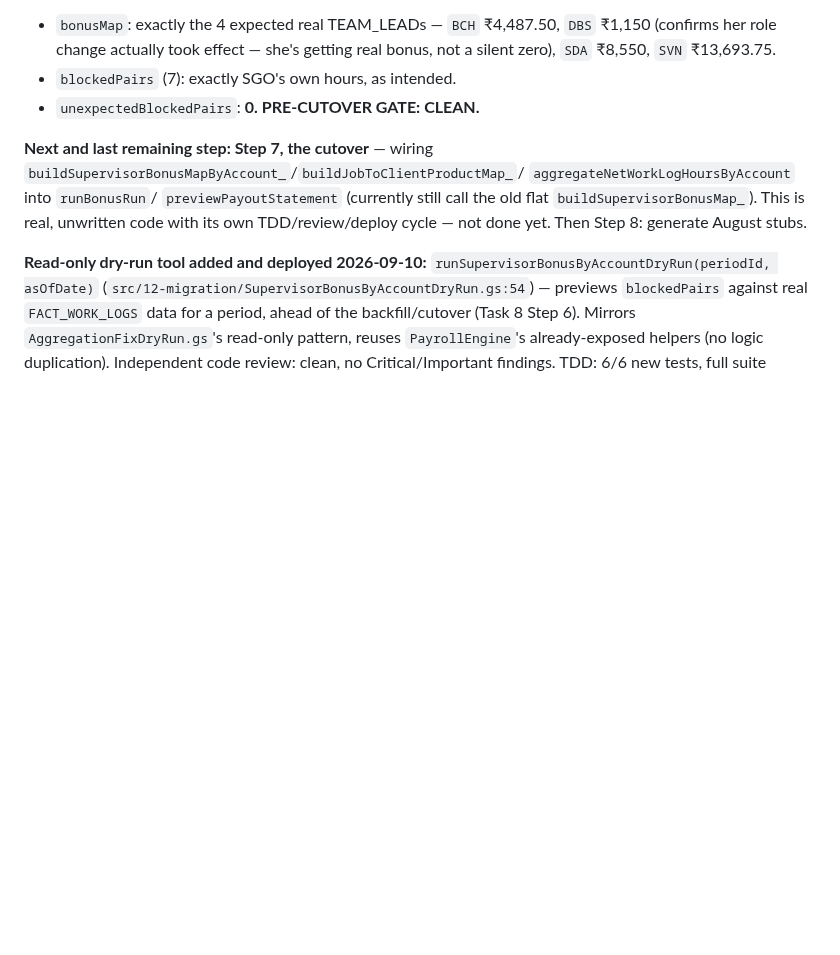
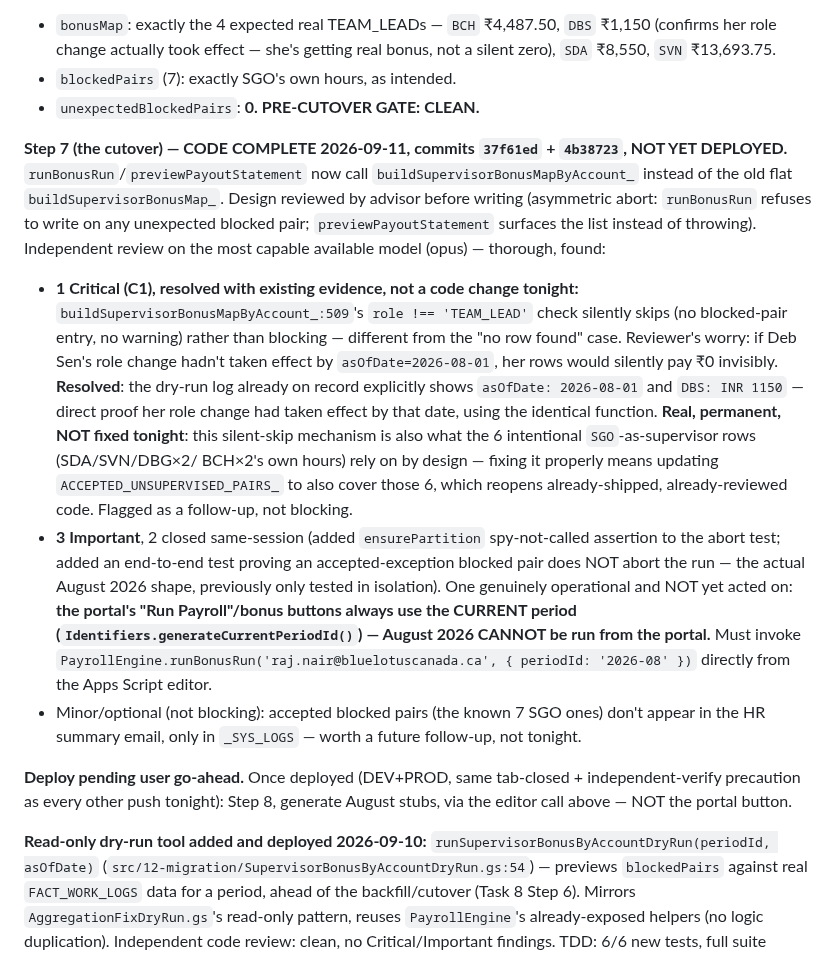
Before and after one commit to blccanada2026-lang/BLC-Automation, a Markdown page: CTO_TASK_QUEUE.md, the part around the change. Drawn GitHub-style; blank space fills up the shorter version.

Commit message:
Record cutover code-complete, review outcome, and deploy blocker note
C1 resolved via existing dry-run evidence, not a code change. Portal
buttons can't run August (always current period) — must use the
Apps Script editor directly with periodId: '2026-08'.

Co-Authored-By: Claude Sonnet 5 <noreply@anthropic.com>
Claude-Session: https://claude.ai/code/session_0136ygmq5iMwia8HGYL9Kgi8

```diff
--- a/CTO_TASK_QUEUE.md
+++ b/CTO_TASK_QUEUE.md
@@ -212,13 +212,47 @@ data to confirm, not just trusted the write log:
 - `blockedPairs` (7): exactly SGO's own hours, as intended.
 - `unexpectedBlockedPairs`: **0. PRE-CUTOVER GATE: CLEAN.**
 
-**Next and last remaining step: Step 7, the cutover** — wiring
-`buildSupervisorBonusMapByAccount_`/`buildJobToClientProductMap_`/
-`aggregateNetWorkLogHoursByAccount` into `runBonusRun`/
-`previewPayoutStatement` (currently still call the old flat
-`buildSupervisorBonusMap_`). This is real, unwritten code with its own
-TDD/review/deploy cycle — not done yet. Then Step 8: generate August
-stubs.
+**Step 7 (the cutover) — CODE COMPLETE 2026-09-11, commits `37f61ed` +
+`4b38723`, NOT YET DEPLOYED.** `runBonusRun`/`previewPayoutStatement`
+now call `buildSupervisorBonusMapByAccount_` instead of the old flat
+`buildSupervisorBonusMap_`. Design reviewed by advisor before writing
+(asymmetric abort: `runBonusRun` refuses to write on any unexpected
+blocked pair; `previewPayoutStatement` surfaces the list instead of
+throwing). Independent review on the most capable available model
+(opus) — thorough, found:
+- **1 Critical (C1), resolved with existing evidence, not a code
+  change tonight:** `buildSupervisorBonusMapByAccount_:509`'s
+  `role !== 'TEAM_LEAD'` check silently skips (no blocked-pair entry,
+  no warning) rather than blocking — different from the "no row found"
+  case. Reviewer's worry: if Deb Sen's role change hadn't taken effect
+  by `asOfDate=2026-08-01`, her rows would silently pay ₹0 invisibly.
+  **Resolved**: the dry-run log already on record explicitly shows
+  `asOfDate: 2026-08-01` and `DBS: INR 1150` — direct proof her role
+  change had taken effect by that date, using the identical function.
+  **Real, permanent, NOT fixed tonight**: this silent-skip mechanism is
+  also what the 6 intentional `SGO`-as-supervisor rows (SDA/SVN/DBG×2/
+  BCH×2's own hours) rely on by design — fixing it properly means
+  updating `ACCEPTED_UNSUPERVISED_PAIRS_` to also cover those 6, which
+  reopens already-shipped, already-reviewed code. Flagged as a
+  follow-up, not blocking.
+- **3 Important**, 2 closed same-session (added `ensurePartition`
+  spy-not-called assertion to the abort test; added an end-to-end test
+  proving an accepted-exception blocked pair does NOT abort the run —
+  the actual August 2026 shape, previously only tested in isolation).
+  One genuinely operational and NOT yet acted on: **the portal's "Run
+  Payroll"/bonus buttons always use the CURRENT period
+  (`Identifiers.generateCurrentPeriodId()`) — August 2026 CANNOT be run
+  from the portal.** Must invoke
+  `PayrollEngine.runBonusRun('raj.nair@bluelotuscanada.ca', { periodId: '2026-08' })`
+  directly from the Apps Script editor.
+- Minor/optional (not blocking): accepted blocked pairs (the known
+  7 SGO ones) don't appear in the HR summary email, only in `_SYS_LOGS`
+  — worth a future follow-up, not tonight.
+
+**Deploy pending user go-ahead.** Once deployed (DEV+PROD, same
+tab-closed + independent-verify precaution as every other push
+tonight): Step 8, generate August stubs, via the editor call above —
+NOT the portal button.
 
 **Read-only dry-run tool added and deployed 2026-09-10:**
 `runSupervisorBonusByAccountDryRun(periodId, asOfDate)`
```
